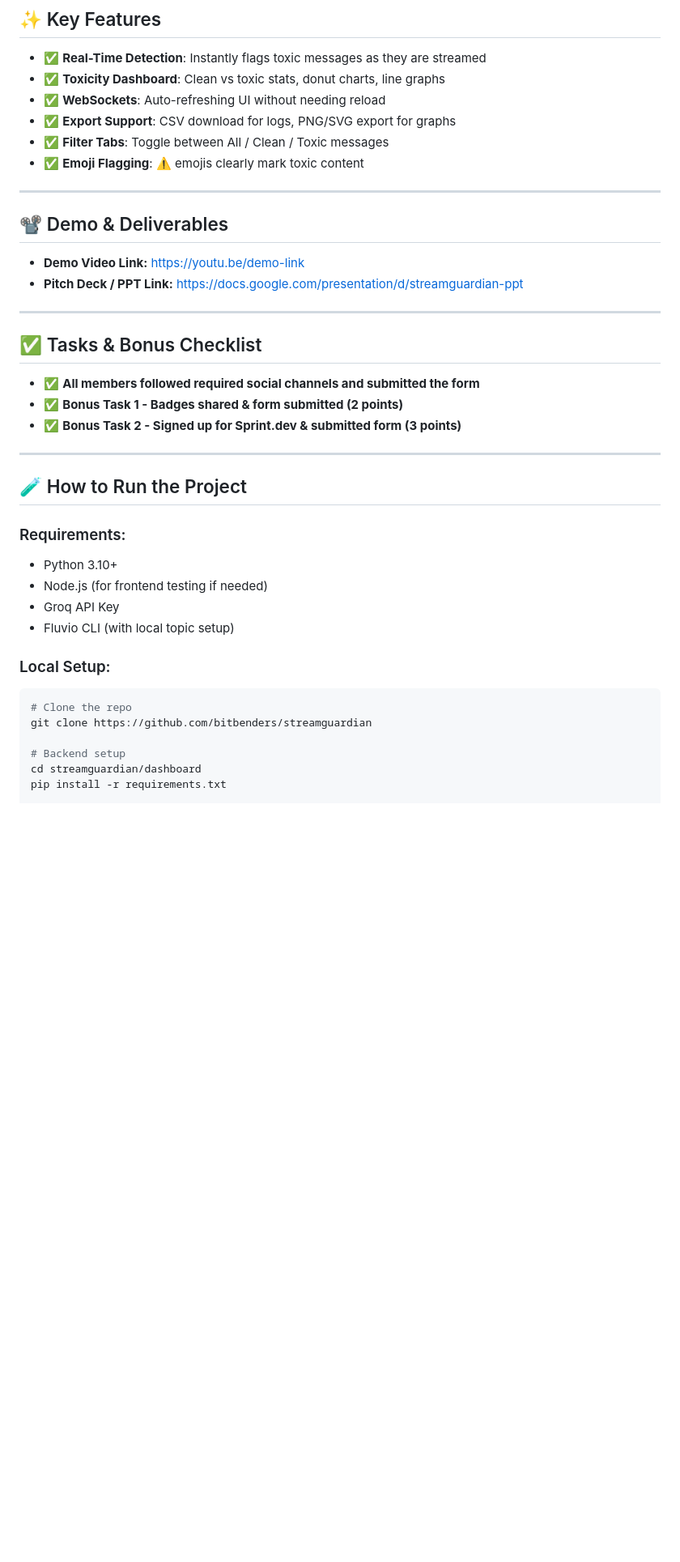
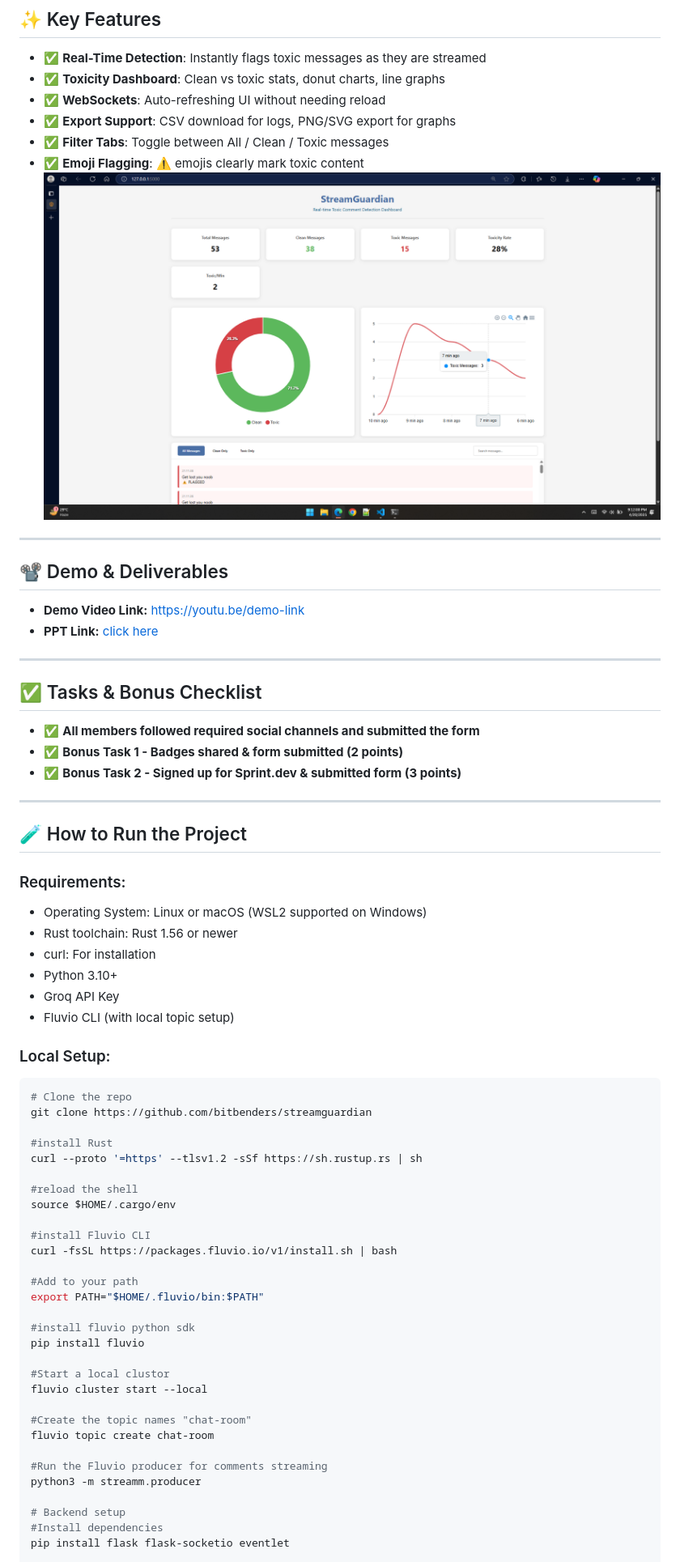
Before and after one commit to nasim-raj-laskar/Stream-Guardian, a Markdown page: README.md, the part around one of its changes. Shown at 81% size. GitHub-like rendering; blank space fills up the shorter version.

```diff
--- a/README.md
+++ b/README.md
@@ -65,13 +65,13 @@ It empowers moderators and platforms to maintain healthy digital spaces.
 - ✅ **Export Support**: CSV download for logs, PNG/SVG export for graphs
 - ✅ **Filter Tabs**: Toggle between All / Clean / Toxic messages
 - ✅ **Emoji Flagging**: ⚠️ emojis clearly mark toxic content
-
+![dashboard](https://github.com/nasim-raj-laskar/Stream-Guardian/blob/main/img/Screenshot%202025-04-20%20211204.png)
 ---
 
 ## 📽️ Demo & Deliverables
 
 - **Demo Video Link:** [https://youtu.be/demo-link](https://youtu.be/demo-link)
-- **Pitch Deck / PPT Link:** [https://docs.google.com/presentation/d/streamguardian-ppt](https://docs.google.com/presentation/d/streamguardian-ppt)
+- **PPT Link:** [click here](https://github.com/nasim-raj-laskar/Stream-Guardian/blob/main/img/presentation.pdf)
 
 ---
 
@@ -86,8 +86,10 @@ It empowers moderators and platforms to maintain healthy digital spaces.
 ## 🧪 How to Run the Project
 
 ### Requirements:
+- Operating System: Linux or macOS (WSL2 supported on Windows)
+- Rust toolchain: Rust 1.56 or newer
+- curl: For installation
 - Python 3.10+
-- Node.js (for frontend testing if needed)
 - Groq API Key
 - Fluvio CLI (with local topic setup)
 
@@ -96,8 +98,32 @@ It empowers moderators and platforms to maintain healthy digital spaces.
 # Clone the repo
 git clone https://github.com/bitbenders/streamguardian
 
+#install Rust
+curl --proto '=https' --tlsv1.2 -sSf https://sh.rustup.rs | sh
+
+#reload the shell
+source $HOME/.cargo/env
+
+#install Fluvio CLI
+curl -fsSL https://packages.fluvio.io/v1/install.sh | bash
+
+#Add to your path
+export PATH="$HOME/.fluvio/bin:$PATH"
+
+#install fluvio python sdk
+pip install fluvio
+
+#Start a local clustor
+fluvio cluster start --local
+
+#Create the topic names "chat-room"
+fluvio topic create chat-room
+
+#Run the Fluvio producer for comments streaming
+python3 -m streamm.producer
+
 # Backend setup
-cd streamguardian/dashboard
-pip install -r requirements.txt
+#Install dependencies
+pip install flask flask-socketio eventlet
 
 # Run the Flask server
```
Also changed, not shown: other parts of README.md (+2 -2 lines).
